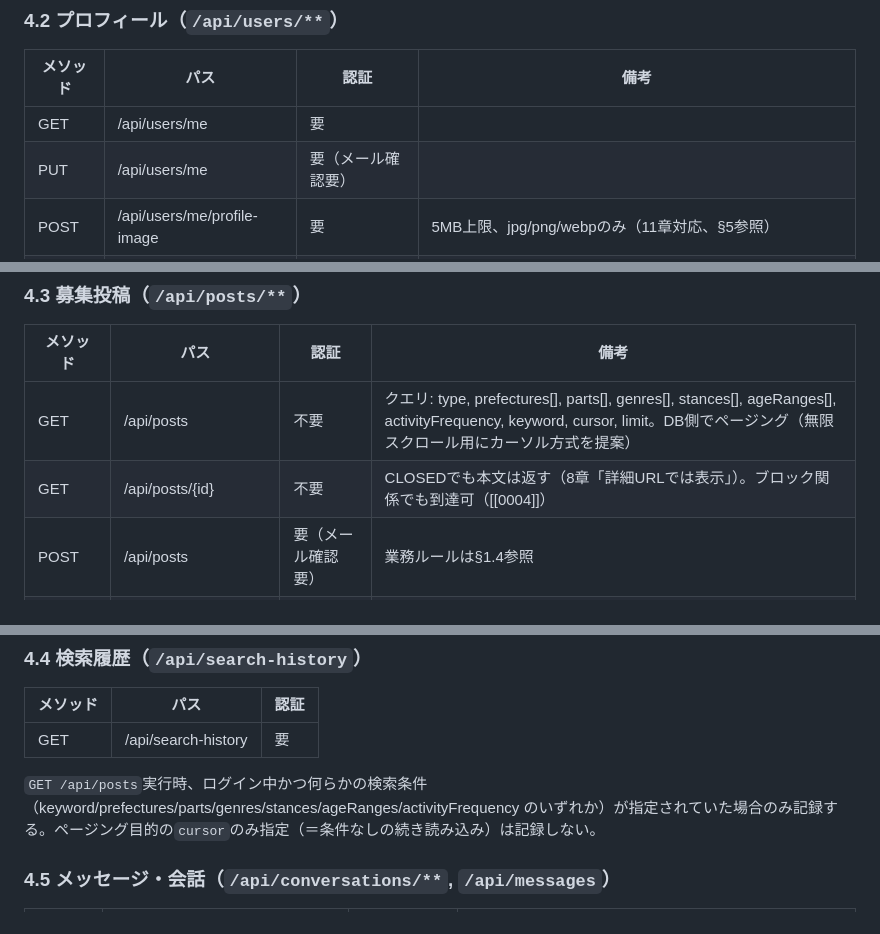
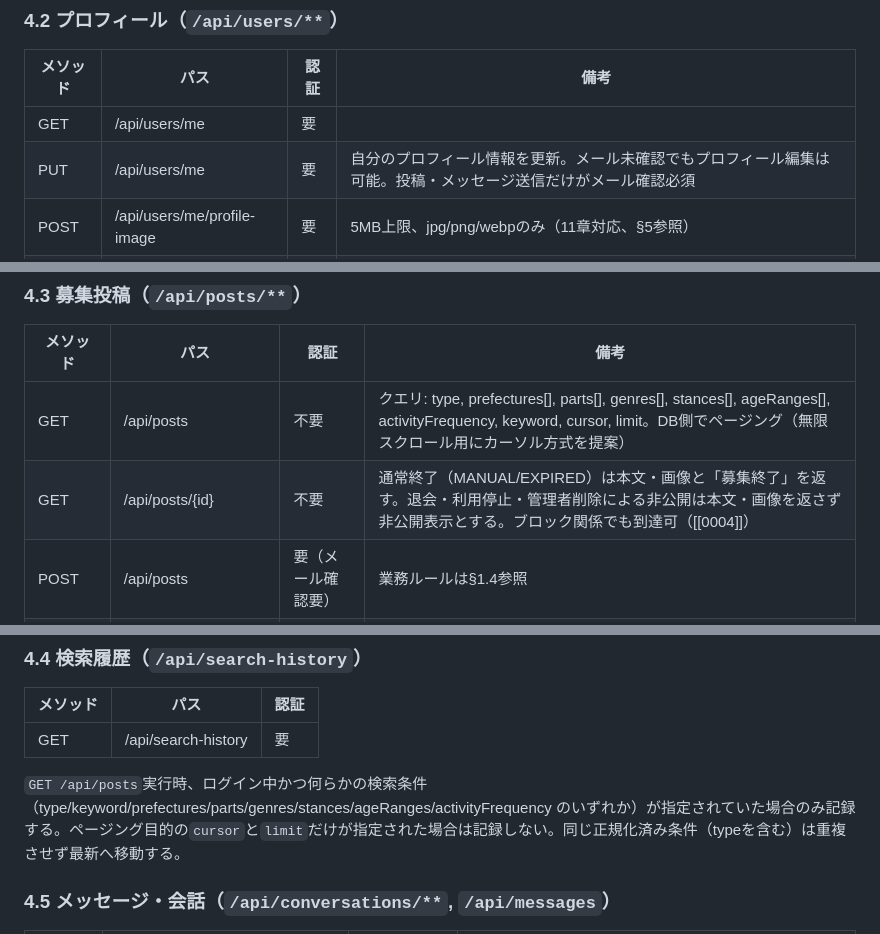
Before and after one commit to parusu37890/band-link, a Markdown page: docs/db-api-design.md, 3 parts joined by grey strips. Rendered like a GitHub page.

Commit message:
Clarify API visibility and search history rules

```diff
--- a/docs/db-api-design.md
+++ b/docs/db-api-design.md
@@ -206,7 +206,7 @@ PENDING --(管理者: 確認のみ完了)--> REVIEWED
 | メソッド | パス | 認証 | 備考 |
 |---|---|---|---|
 | GET | /api/users/me | 要 | |
-| PUT | /api/users/me | 要（メール確認要） | |
+| PUT | /api/users/me | 要 | 自分のプロフィール情報を更新。メール未確認でもプロフィール編集は可能。投稿・メッセージ送信だけがメール確認必須 |
 | POST | /api/users/me/profile-image | 要 | 5MB上限、jpg/png/webpのみ（11章対応、§5参照） |
 | GET | /api/users/{id} | 不要 | 公開プロフィール。対象がSUSPENDED/WITHDRAWNなら404相当の非公開表示 |
 
@@ -215,7 +215,7 @@ PENDING --(管理者: 確認のみ完了)--> REVIEWED
 | メソッド | パス | 認証 | 備考 |
 |---|---|---|---|
 | GET | /api/posts | 不要 | クエリ: type, prefectures[], parts[], genres[], stances[], ageRanges[], activityFrequency, keyword, cursor, limit。DB側でページング（無限スクロール用にカーソル方式を提案） |
-| GET | /api/posts/{id} | 不要 | CLOSEDでも本文は返す（8章「詳細URLでは表示」）。ブロック関係でも到達可（[[0004]]） |
+| GET | /api/posts/{id} | 不要 | 通常終了（MANUAL/EXPIRED）は本文・画像と「募集終了」を返す。退会・利用停止・管理者削除による非公開は本文・画像を返さず非公開表示とする。ブロック関係でも到達可（[[0004]]） |
 | POST | /api/posts | 要（メール確認要） | 業務ルールは§1.4参照 |
 | PUT | /api/posts/{id} | 要、本人のみ | |
 | DELETE | /api/posts/{id} | 要、本人のみ | |
@@ -231,7 +231,7 @@ PENDING --(管理者: 確認のみ完了)--> REVIEWED
 |---|---|---|
 | GET | /api/search-history | 要 |
 
-`GET /api/posts`実行時、ログイン中かつ何らかの検索条件（keyword/prefectures/parts/genres/stances/ageRanges/activityFrequency のいずれか）が指定されていた場合のみ記録する。ページング目的の`cursor`のみ指定（＝条件なしの続き読み込み）は記録しない。
+`GET /api/posts`実行時、ログイン中かつ何らかの検索条件（type/keyword/prefectures/parts/genres/stances/ageRanges/activityFrequency のいずれか）が指定されていた場合のみ記録する。ページング目的の`cursor`と`limit`だけが指定された場合は記録しない。同じ正規化済み条件（typeを含む）は重複させず最新へ移動する。
 
 ### 4.5 メッセージ・会話（`/api/conversations/**`, `/api/messages`）
 
```
Also changed, not shown: other parts of docs/db-api-design.md (+1 -1 lines).
